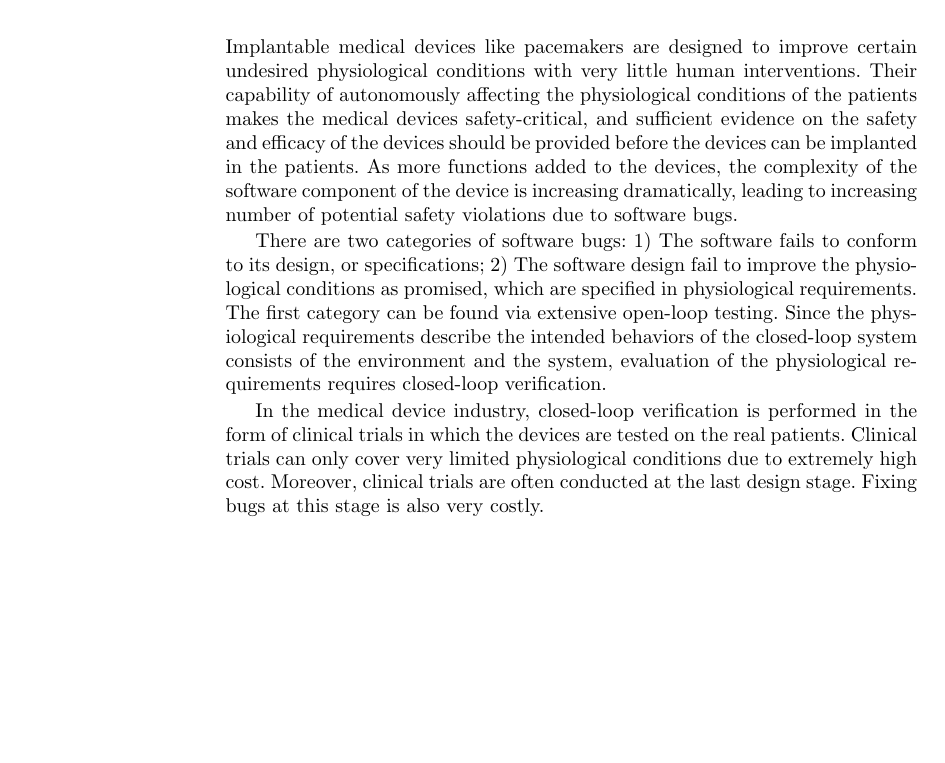
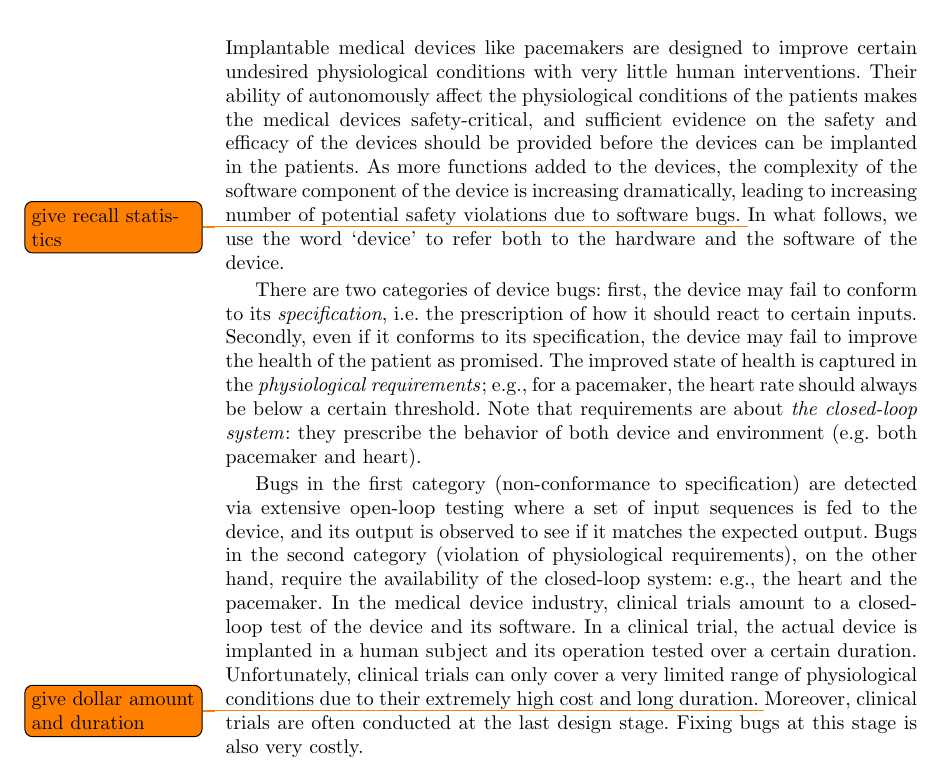
Before and after one commit to mlab-upenn/REGAR-FORMAT15, a LaTeX paper (main.tex, which reads introduction.tex): part of page 2 of 19 before the commit and part of page 2 of 20 after it, cut so that both start at the same text, the shorter picture padded with empty space. Compiled offline with pdfLaTeX.

Commit message:
New intro WIP

```diff
--- a/introduction.tex
+++ b/introduction.tex
@@ -1,9 +1,23 @@
 \section{Introduction}
 \label{introduction}
 
-Implantable medical devices like pacemakers are designed to improve certain undesired physiological conditions with very little human interventions. Their capability of autonomously affecting the physiological conditions of the patients makes the medical devices safety-critical, and sufficient evidence on the safety and efficacy of the devices should be provided before the devices can be implanted in the patients. As more functions added to the devices, the complexity of the software component of the device is increasing dramatically, leading to increasing number of potential safety violations due to software bugs.
+Implantable medical devices like pacemakers are designed to improve certain undesired physiological conditions with very little human interventions.
+Their ability of autonomously affect the physiological conditions of the patients makes the medical devices safety-critical, and sufficient evidence on the safety and efficacy of the devices should be provided before the devices can be implanted in the patients.
+As more functions added to the devices, the complexity of the software component of the device is increasing dramatically, leading to increasing number of potential safety violations due to software bugs.
+\todo{give recall statistics}
+In what follows, we use the word `device' to refer both to the hardware and the software of the device.
 
-There are two categories of software bugs: 1) The software fails to conform to its design, or specifications; 2) The software design fail to improve the physiological conditions as promised, which are specified in physiological requirements. The first category can be found via extensive open-loop testing. Since the physiological requirements describe the intended behaviors of the closed-loop system consists of the environment and the system, evaluation of the physiological requirements requires closed-loop verification.
+There are two categories of device bugs:
+first, the device may fail to conform to its \emph{specification}, i.e. the prescription of how it should react to certain inputs.
+Secondly, even if it conforms to its specification, the device may fail to improve the health of the patient as promised.
+The improved state of health is captured in the \emph{physiological requirements}; e.g., for a pacemaker, the heart rate should always be below a certain threshold.
+%In what follows, the word `requirement' always refers to such physiological requirements.
+Note that requirements are about \emph{the closed-loop system}: they prescribe the behavior of both device and environment (e.g. both pacemaker and heart).
 
-%\todo[inline]{reserve the word `verification' for formal verification, and use `validation' when talking more generally}
-In the medical device industry, closed-loop verification is performed in the form of clinical trials in which the devices are tested on the real patients. Clinical trials can only cover very limited physiological conditions due to extremely high cost. Moreover, clinical trials are often conducted at the last design stage. Fixing bugs at this stage is also very costly.
+Bugs in the first category (non-conformance to specification) are detected via extensive open-loop testing where a set of input sequences is fed to the device, and its output is observed to see if it matches the expected output.
+Bugs in the second category (violation of physiological requirements), on the other hand, require the availability of the closed-loop system: e.g., the heart and the pacemaker.
+In the medical device industry, clinical trials amount to a closed-loop test of the device and its software.
+In a clinical trial, the actual device is implanted in a human subject and its operation tested over a certain duration.
+Unfortunately, clinical trials can only cover a very limited range of physiological conditions due to their extremely high cost and long duration.
+\todo{give dollar amount and duration}
+Moreover, clinical trials are often conducted at the last design stage. Fixing bugs at this stage is also very costly.
```
Also changed, not shown: introduction.tex (69 more changed lines).
